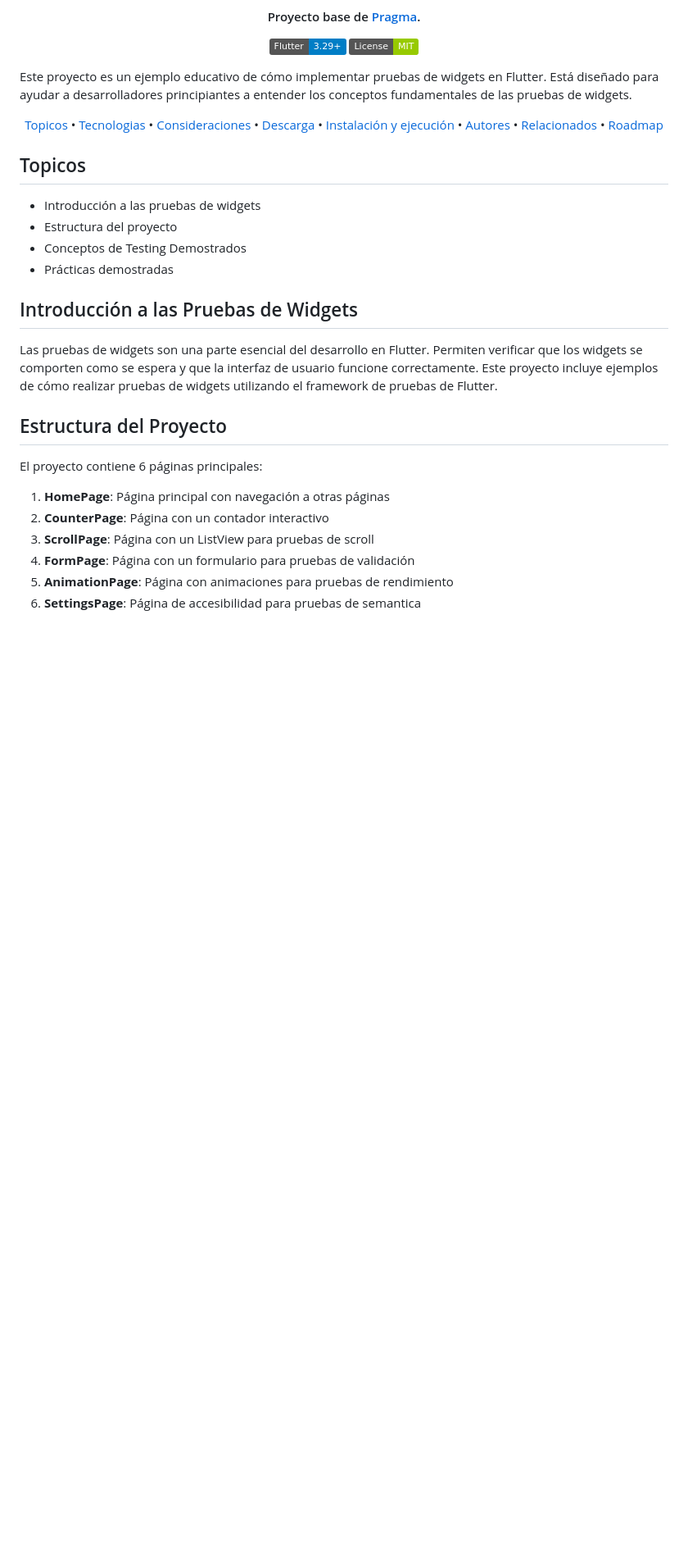
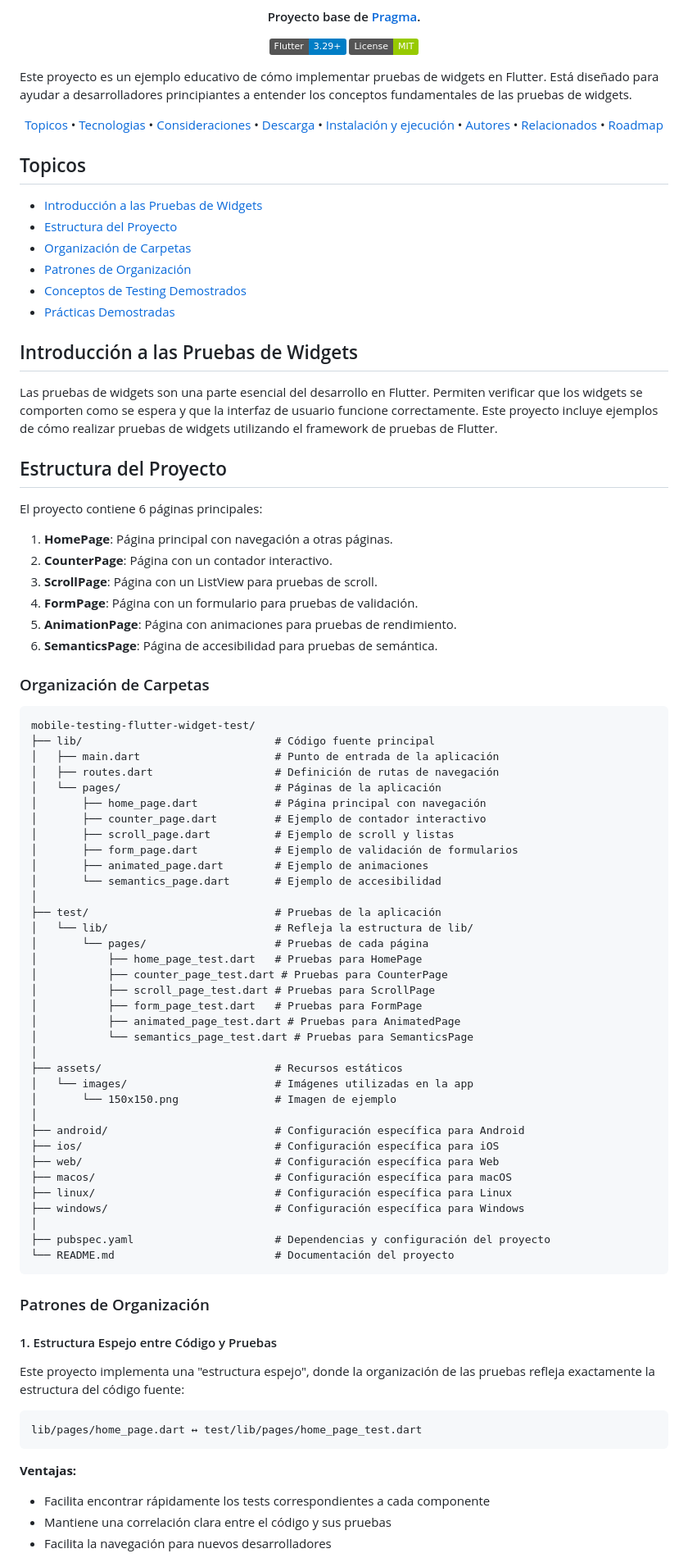
Before and after one commit to id-am/widget_test, a Markdown page: README.md, the part around the change printed below. Shown: that part at 82% size. GitHub-like rendering; badges without logos; blank space fills up the shorter version.

Commit message:
docs: enhance README.md with detailed project structure and testing patterns

````diff
--- a/README.md
+++ b/README.md
@@ -29,10 +27,12 @@ Este proyecto es un ejemplo educativo de cómo implementar pruebas de widgets en
 </p>
 
 ## Topicos
-- Introducción a las pruebas de widgets
-- Estructura del proyecto
-- Conceptos de Testing Demostrados
-- Prácticas demostradas
+- <a href="#introducción-a-las-pruebas-de-widgets">Introducción a las Pruebas de Widgets</a>
+- <a href="#estructura-del-proyecto">Estructura del Proyecto</a>
+- <a href="#organización-de-carpetas">Organización de Carpetas</a>
+- <a href="#patrones-de-organización">Patrones de Organización</a>
+- <a href="#conceptos-de-testing-demostrados">Conceptos de Testing Demostrados</a>
+- <a href="#prácticas-demostradas">Prácticas Demostradas</a>
 
 ## Introducción a las Pruebas de Widgets
 Las pruebas de widgets son una parte esencial del desarrollo en Flutter. Permiten verificar que los widgets se comporten como se espera y que la interfaz de usuario funcione correctamente. Este proyecto incluye ejemplos de cómo realizar pruebas de widgets utilizando el framework de pruebas de Flutter.
@@ -41,9 +41,65 @@ Las pruebas de widgets son una parte esencial del desarrollo en Flutter. Permite
 
 El proyecto contiene 6 páginas principales:
 
-1. **HomePage**: Página principal con navegación a otras páginas
-2. **CounterPage**: Página con un contador interactivo
-3. **ScrollPage**: Página con un ListView para pruebas de scroll
-4. **FormPage**: Página con un formulario para pruebas de validación
-5. **AnimationPage**: Página con animaciones para pruebas de rendimiento
-6. **SettingsPage**: Página de accesibilidad para pruebas de semantica
+1. **HomePage**: Página principal con navegación a otras páginas.
+2. **CounterPage**: Página con un contador interactivo.
+3. **ScrollPage**: Página con un ListView para pruebas de scroll.
+4. **FormPage**: Página con un formulario para pruebas de validación.
+5. **AnimationPage**: Página con animaciones para pruebas de rendimiento.
+6. **SemanticsPage**: Página de accesibilidad para pruebas de semántica.
+
+### Organización de Carpetas
+
+```
+mobile-testing-flutter-widget-test/
+├── lib/                              # Código fuente principal
+│   ├── main.dart                     # Punto de entrada de la aplicación
+│   ├── routes.dart                   # Definición de rutas de navegación
+│   └── pages/                        # Páginas de la aplicación
+│       ├── home_page.dart            # Página principal con navegación
+│       ├── counter_page.dart         # Ejemplo de contador interactivo
+│       ├── scroll_page.dart          # Ejemplo de scroll y listas
+│       ├── form_page.dart            # Ejemplo de validación de formularios
+│       ├── animated_page.dart        # Ejemplo de animaciones
+│       └── semantics_page.dart       # Ejemplo de accesibilidad
+│
+├── test/                             # Pruebas de la aplicación
+│   └── lib/                          # Refleja la estructura de lib/
+│       └── pages/                    # Pruebas de cada página
+│           ├── home_page_test.dart   # Pruebas para HomePage
+│           ├── counter_page_test.dart # Pruebas para CounterPage
+│           ├── scroll_page_test.dart # Pruebas para ScrollPage
+│           ├── form_page_test.dart   # Pruebas para FormPage
+│           ├── animated_page_test.dart # Pruebas para AnimatedPage
+│           └── semantics_page_test.dart # Pruebas para SemanticsPage
+│
+├── assets/                           # Recursos estáticos
+│   └── images/                       # Imágenes utilizadas en la app
+│       └── 150x150.png               # Imagen de ejemplo
+│
+├── android/                          # Configuración específica para Android
+├── ios/                              # Configuración específica para iOS
+├── web/                              # Configuración específica para Web
+├── macos/                            # Configuración específica para macOS
+├── linux/                            # Configuración específica para Linux
+├── windows/                          # Configuración específica para Windows
+│
+├── pubspec.yaml                      # Dependencias y configuración del proyecto
+└── README.md                         # Documentación del proyecto
+```
+
+### Patrones de Organización
+
+#### 1. Estructura Espejo entre Código y Pruebas
+
+Este proyecto implementa una "estructura espejo", donde la organización de las pruebas refleja exactamente la estructura del código fuente:
+
+```
+lib/pages/home_page.dart ↔ test/lib/pages/home_page_test.dart
+```
+
+**Ventajas:**
+- Facilita encontrar rápidamente los tests correspondientes a cada componente
+- Mantiene una correlación clara entre el código y sus pruebas
+- Facilita la navegación para nuevos desarrolladores
+
````
Also changed, not shown: other parts of README.md (+13 -3 lines).
